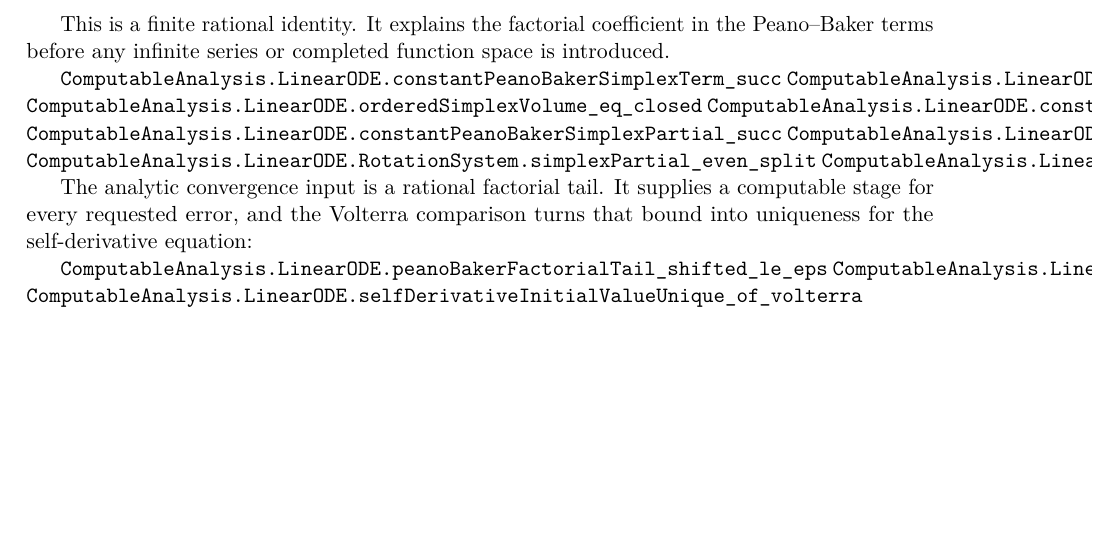
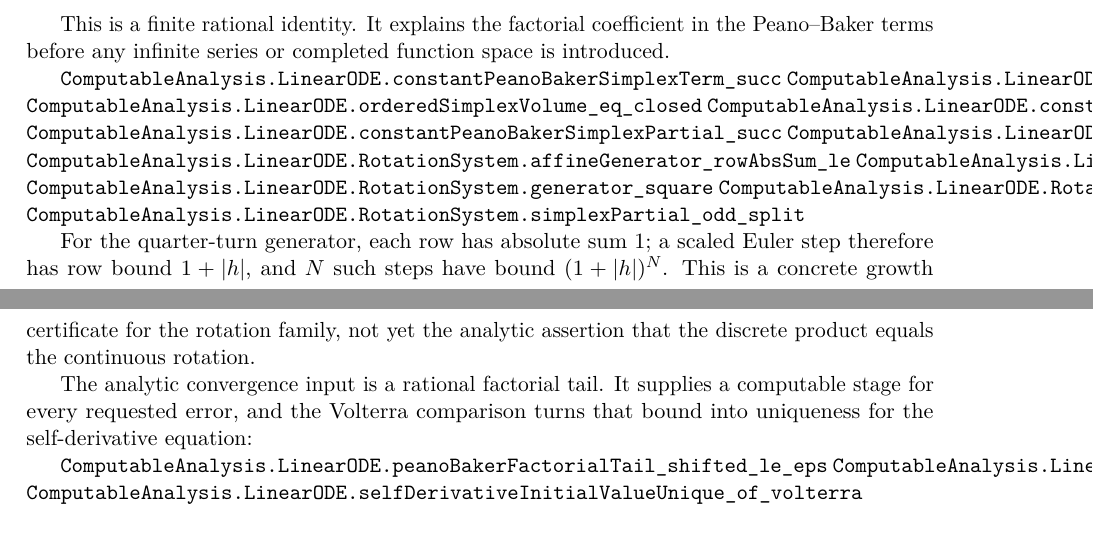
Before and after one commit to liuyao12/computable-analysis, a LaTeX thesis (blueprint/src/web.tex, which reads blueprint/src/09-differential-equations.tex): part of page 70 of 76 before the commit and two parts of pages 70 and 71 of 76 after it, the two joined at a grey line, cut so that both start at the same text, the shorter picture padded with empty space. Compiled offline with pdfLaTeX.

Commit message:
Add rotation transition growth certificate

```diff
--- a/blueprint/src/09-differential-equations.tex
+++ b/blueprint/src/09-differential-equations.tex
@@ -270,10 +270,19 @@ is introduced.
 \lean{ComputableAnalysis.LinearODE.orderedSimplexVolume_eq_closed}
 \lean{ComputableAnalysis.LinearODE.constantPeanoBakerSimplexTerm_eq_orderedSimplexVolume}
 \lean{ComputableAnalysis.LinearODE.constantPeanoBakerSimplexPartial_succ}
+\lean{ComputableAnalysis.LinearODE.RotationSystem.generator_rowAbsSum}
+\lean{ComputableAnalysis.LinearODE.RotationSystem.affineGenerator_rowAbsSum_le}
+\lean{ComputableAnalysis.LinearODE.RotationSystem.rotationChronologicalProduct_rowAbsSum_le}
 \lean{ComputableAnalysis.LinearODE.RotationSystem.generator_square}
 \lean{ComputableAnalysis.LinearODE.RotationSystem.simplexPartial_even_split}
 \lean{ComputableAnalysis.LinearODE.RotationSystem.simplexPartial_odd_split}
 \leanok
+
+For the quarter-turn generator, each row has absolute sum \(1\); a scaled
+Euler step therefore has row bound \(1+|h|\), and \(N\) such steps have bound
+\((1+|h|)^N\).  This is a concrete growth certificate for the rotation family,
+not yet the analytic assertion that the discrete product equals the continuous
+rotation.
 
 The analytic convergence input is a rational factorial tail.  It supplies a
 computable stage for every requested error, and the Volterra comparison turns
```
Also changed, not shown: 1 other file.
